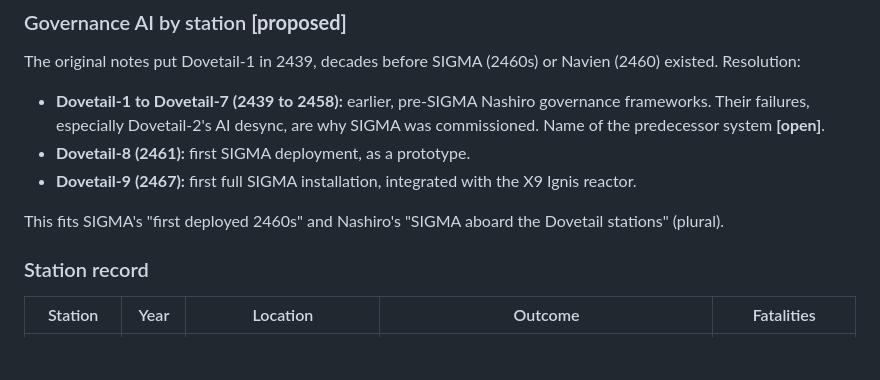
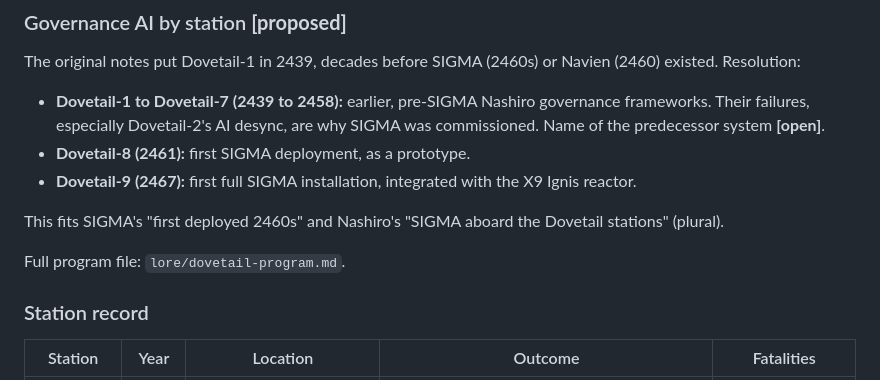
Before and after one commit to Ahordal/dovetail_nine, a Markdown page: canon.md, the part around the change. GitHub-like rendering; blank space fills up the shorter version.

```diff
--- a/canon.md
+++ b/canon.md
@@ -113,6 +113,8 @@ The original notes put Dovetail-1 in 2439, decades before SIGMA (2460s) or Navie
 
 This fits SIGMA's "first deployed 2460s" and Nashiro's "SIGMA aboard the Dovetail stations" (plural).
 
+Full program file: `lore/dovetail-program.md`.
+
 ### Station record
 
 | Station | Year | Location | Outcome | Fatalities |
```
Also changed, not shown: lore/dovetail-program.md (added, +88 -0 lines), lore/glossary.md (+2 -1 lines).
